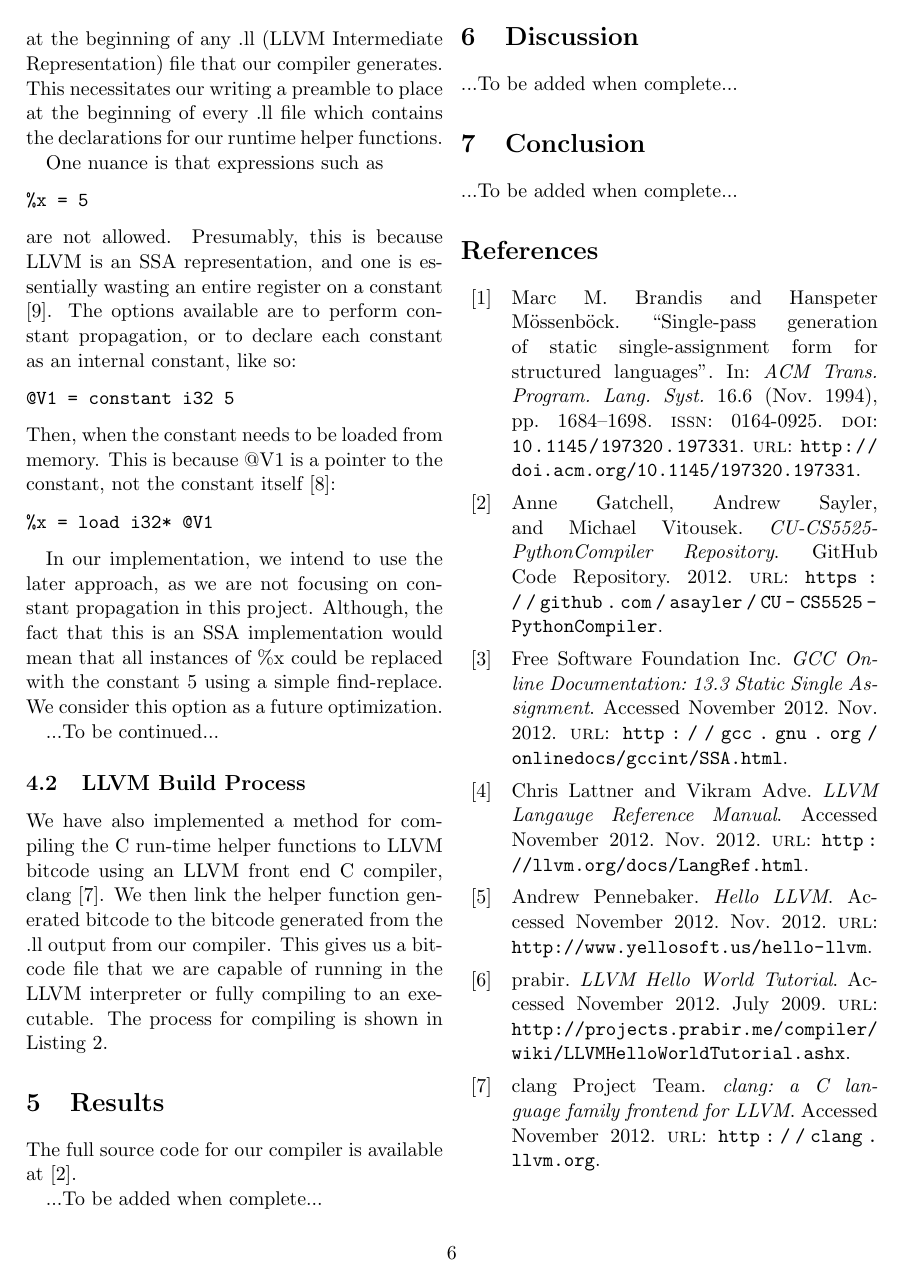
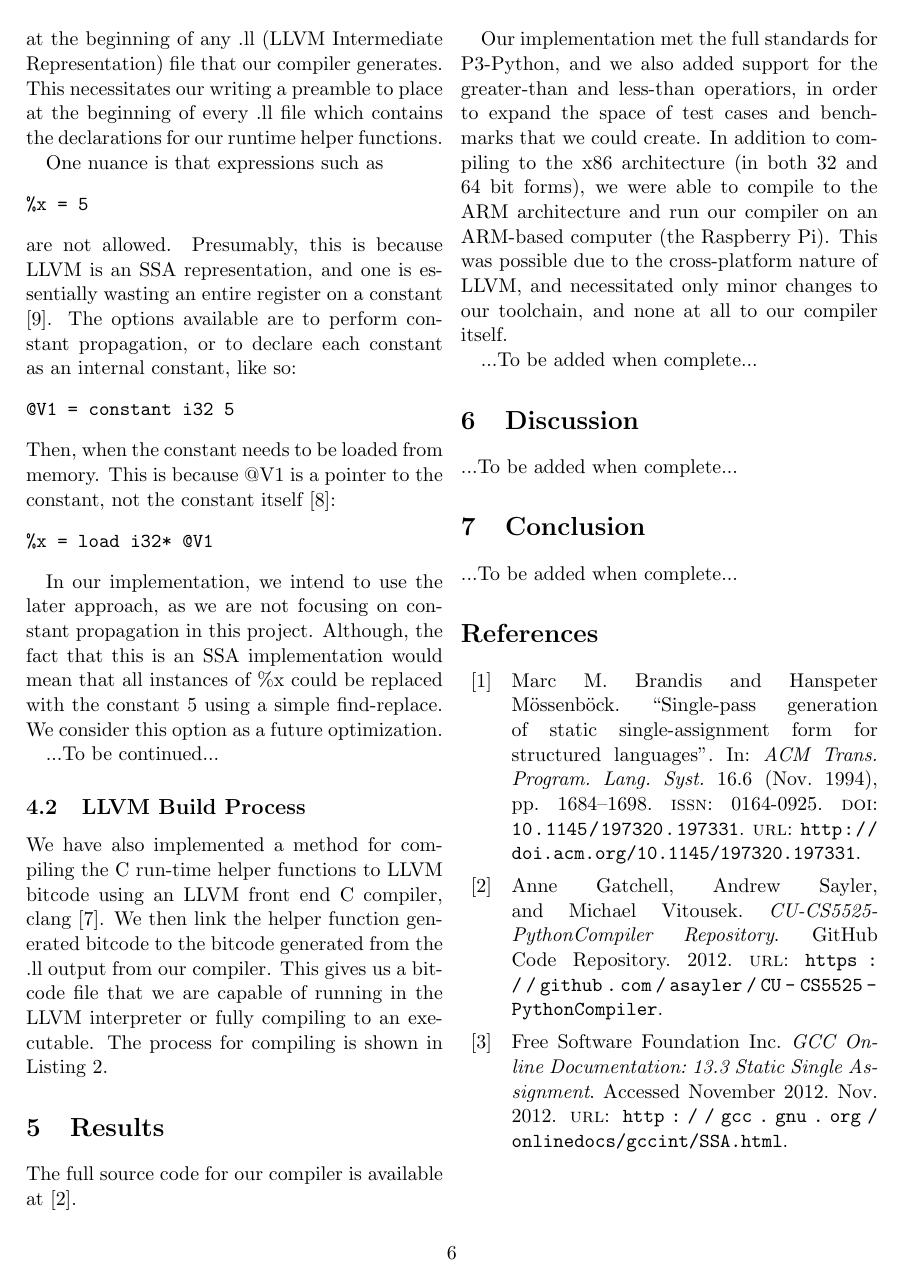
Before and after one commit to asayler/CU-CS5525-PythonCompiler, a LaTeX paper (reports/report.tex): page 6 of 7. Compiled offline with pdfLaTeX.

Commit message:
started on results;

```diff
--- a/reports/report.tex
+++ b/reports/report.tex
@@ -519,6 +519,17 @@ process for compiling is shown in Listing \ref{lst:compiling.sh}.
 
 The full source code for our compiler is available at \cite{github-repo}.
 
+Our implementation met the full standards for P3-Python, and we also
+added support for the greater-than and less-than operatiors, in order
+to expand the space of test cases and benchmarks that we could
+create. In addition to compiling to the x86 architecture (in both 32
+and 64 bit forms), we were able to compile to the ARM architecture and
+run our compiler on an ARM-based computer (the Raspberry Pi). This was
+possible due to the cross-platform nature of LLVM, and necessitated
+only minor changes to our toolchain, and none at all to our compiler
+itself.
+
+
 ...To be added when complete...
 
 \section{Discussion}
```
